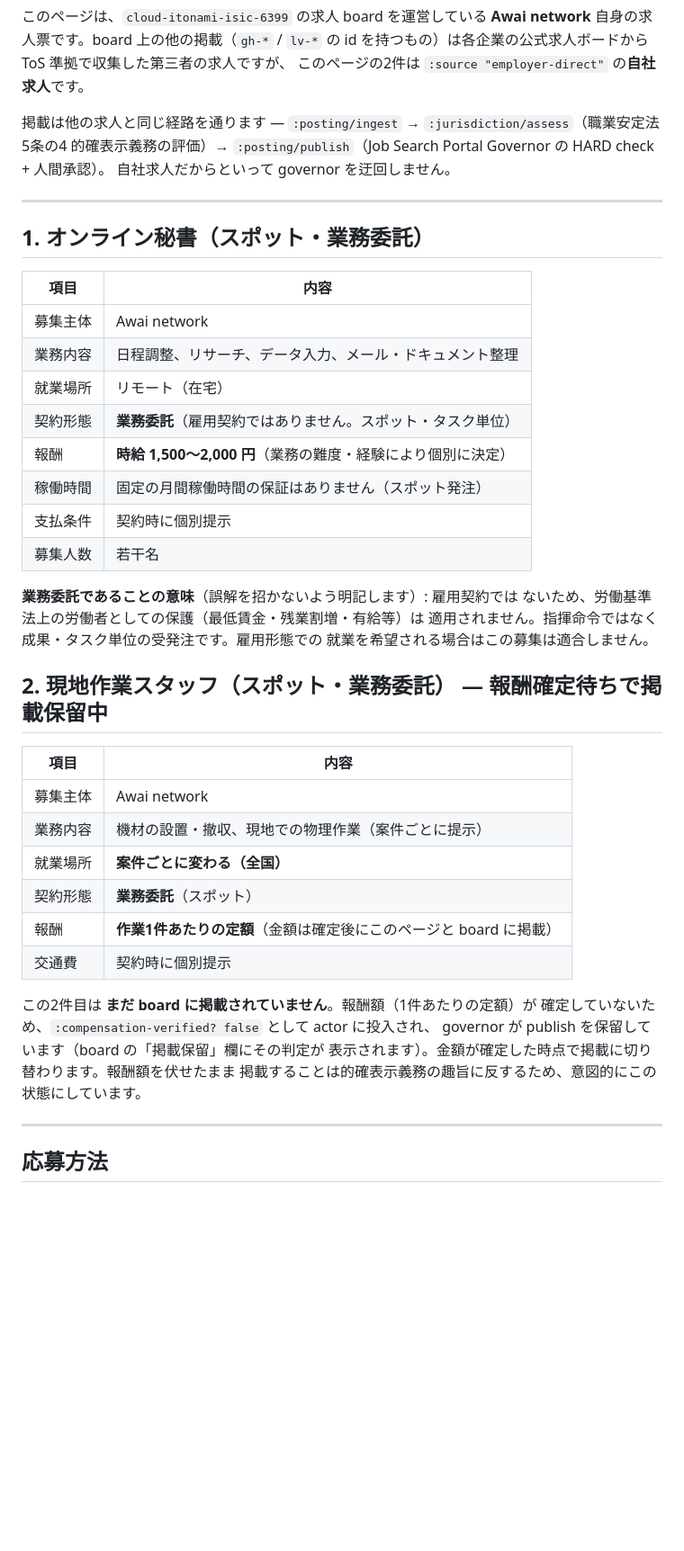
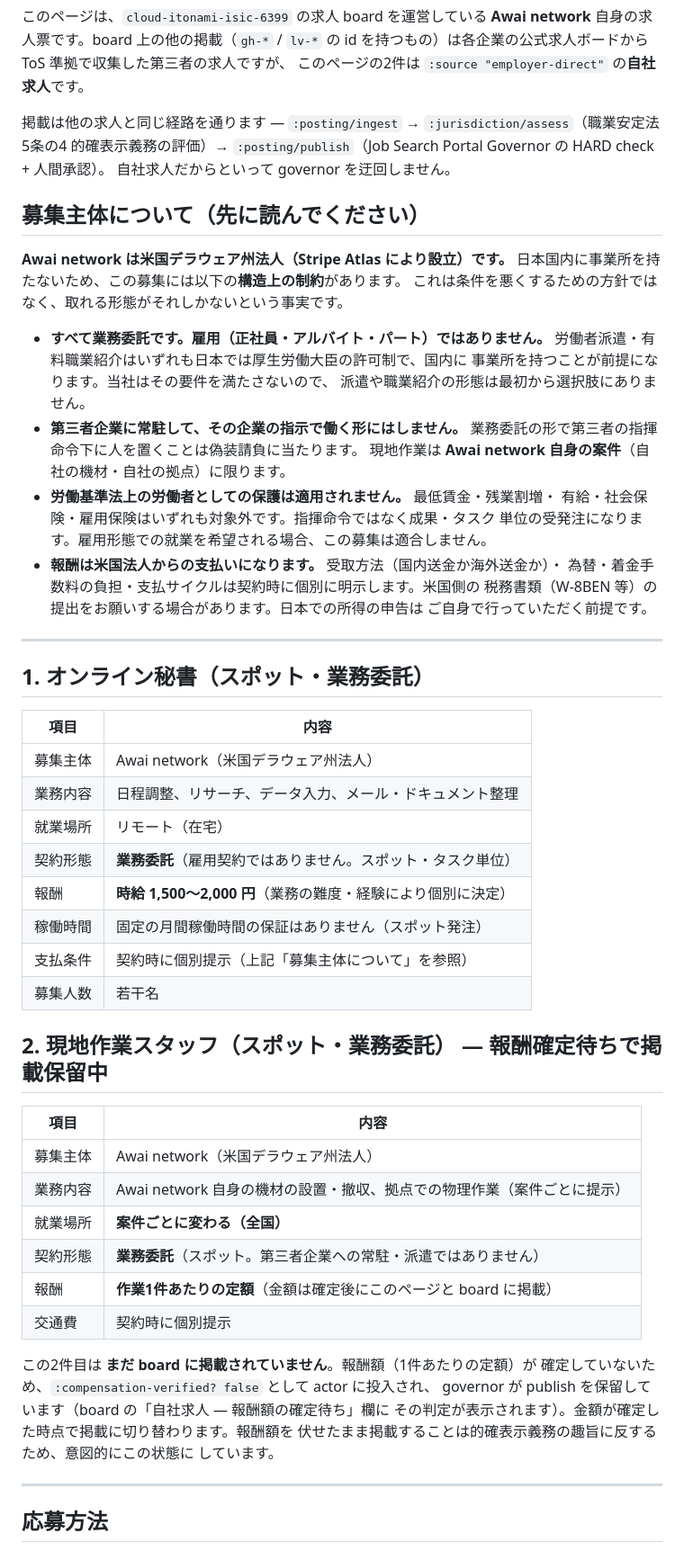
Before and after one commit to cloud-itonami/cloud-itonami-isic-6399, a Markdown page: docs/hiring/awai-network.md, the part around one of its changes. Shown at 90% size. GitHub-like rendering; blank space fills up the shorter version.

Commit message:
docs(hiring): 募集主体が米国デラウェア州法人(Stripe Atlas 設立)であることと、そこから来る構造上の制約を明記
オーナー確認により Awai network は Stripe Atlas 設立の米国法人。日本国内に事業所を
持たないため取れる形態が業務委託だけになる、という事実を求人票に明記する:

- 労働者派遣/有料職業紹介はいずれも厚労大臣の許可制で国内事業所が前提。要件を
  満たさないので最初から選択肢にない = すべて業務委託。
- 第三者企業に常駐させて指揮命令を受けさせると偽装請負になるため、現地作業は
  Awai network 自身の案件(自社機材・自社拠点)に限ると明示。
- 労基法上の保護(最低賃金・割増・有給・社会保険・雇用保険)は適用外であることを
  応募者が読める場所に書く。
- 報酬は米国法人からの支払いになるため、受取方法・為替・手数料負担・支払サイクルは
  契約時に個別明示、W-8BEN 等の提出を求める場合がある、日本での申告は本人、を明記。

報酬額・就業場所・掲載保留の扱いは変更なし。

Co-Authored-By: Claude Opus 5 (1M context) <noreply@anthropic.com>

```diff
--- a/docs/hiring/awai-network.md
+++ b/docs/hiring/awai-network.md
@@ -10,42 +10,59 @@
 `:posting/publish`（Job Search Portal Governor の HARD check + 人間承認）。
 自社求人だからといって governor を迂回しません。
 
+## 募集主体について（先に読んでください）
+
+**Awai network は米国デラウェア州法人（Stripe Atlas により設立）です。**
+日本国内に事業所を持たないため、この募集には以下の**構造上の制約**があります。
+これは条件を悪くするための方針ではなく、取れる形態がそれしかないという事実です。
+
+- **すべて業務委託です。雇用（正社員・アルバイト・パート）ではありません。**
+  労働者派遣・有料職業紹介はいずれも日本では厚生労働大臣の許可制で、国内に
+  事業所を持つことが前提になります。当社はその要件を満たさないので、
+  派遣や職業紹介の形態は最初から選択肢にありません。
+- **第三者企業に常駐して、その企業の指示で働く形にはしません。**
+  業務委託の形で第三者の指揮命令下に人を置くことは偽装請負に当たります。
+  現地作業は **Awai network 自身の案件**（自社の機材・自社の拠点）に限ります。
+- **労働基準法上の労働者としての保護は適用されません。** 最低賃金・残業割増・
+  有給・社会保険・雇用保険はいずれも対象外です。指揮命令ではなく成果・タスク
+  単位の受発注になります。雇用形態での就業を希望される場合、この募集は適合しません。
+- **報酬は米国法人からの支払いになります。** 受取方法（国内送金か海外送金か）・
+  為替・着金手数料の負担・支払サイクルは契約時に個別に明示します。米国側の
+  税務書類（W-8BEN 等）の提出をお願いする場合があります。日本での所得の申告は
+  ご自身で行っていただく前提です。
+
 ---
 
 ## 1. オンライン秘書（スポット・業務委託）
 
 | 項目 | 内容 |
 |---|---|
-| 募集主体 | Awai network |
+| 募集主体 | Awai network（米国デラウェア州法人） |
 | 業務内容 | 日程調整、リサーチ、データ入力、メール・ドキュメント整理 |
 | 就業場所 | リモート（在宅） |
 | 契約形態 | **業務委託**（雇用契約ではありません。スポット・タスク単位） |
 | 報酬 | **時給 1,500〜2,000 円**（業務の難度・経験により個別に決定） |
 | 稼働時間 | 固定の月間稼働時間の保証はありません（スポット発注） |
-| 支払条件 | 契約時に個別提示 |
+| 支払条件 | 契約時に個別提示（上記「募集主体について」を参照） |
 | 募集人数 | 若干名 |
-
-**業務委託であることの意味**（誤解を招かないよう明記します）: 雇用契約では
-ないため、労働基準法上の労働者としての保護（最低賃金・残業割増・有給等）は
-適用されません。指揮命令ではなく成果・タスク単位の受発注です。雇用形態での
-就業を希望される場合はこの募集は適合しません。
 
 ## 2. 現地作業スタッフ（スポット・業務委託） — **報酬確定待ちで掲載保留中**
 
 | 項目 | 内容 |
 |---|---|
-| 募集主体 | Awai network |
-| 業務内容 | 機材の設置・撤収、現地での物理作業（案件ごとに提示） |
+| 募集主体 | Awai network（米国デラウェア州法人） |
+| 業務内容 | Awai network 自身の機材の設置・撤収、拠点での物理作業（案件ごとに提示） |
 | 就業場所 | **案件ごとに変わる（全国）** |
-| 契約形態 | **業務委託**（スポット） |
+| 契約形態 | **業務委託**（スポット。第三者企業への常駐・派遣ではありません） |
 | 報酬 | **作業1件あたりの定額**（金額は確定後にこのページと board に掲載） |
 | 交通費 | 契約時に個別提示 |
 
 この2件目は **まだ board に掲載されていません**。報酬額（1件あたりの定額）が
 確定していないため、`:compensation-verified? false` として actor に投入され、
-governor が publish を保留しています（board の「掲載保留」欄にその判定が
-表示されます）。金額が確定した時点で掲載に切り替わります。報酬額を伏せたまま
-掲載することは的確表示義務の趣旨に反するため、意図的にこの状態にしています。
+governor が publish を保留しています（board の「自社求人 — 報酬額の確定待ち」欄に
+その判定が表示されます）。金額が確定した時点で掲載に切り替わります。報酬額を
+伏せたまま掲載することは的確表示義務の趣旨に反するため、意図的にこの状態に
+しています。
 
 ---
 
```
Also changed, not shown: other parts of docs/hiring/awai-network.md (+1 -0 lines).
